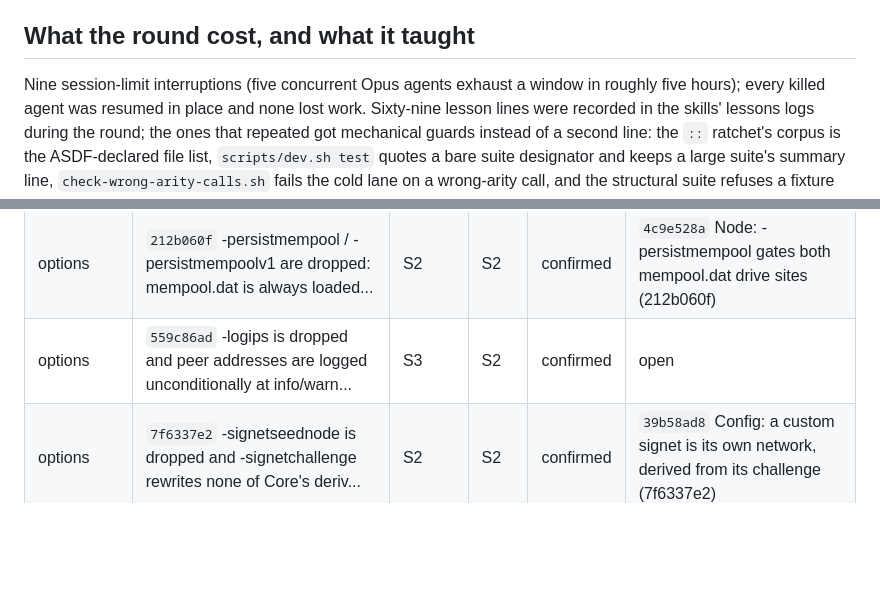
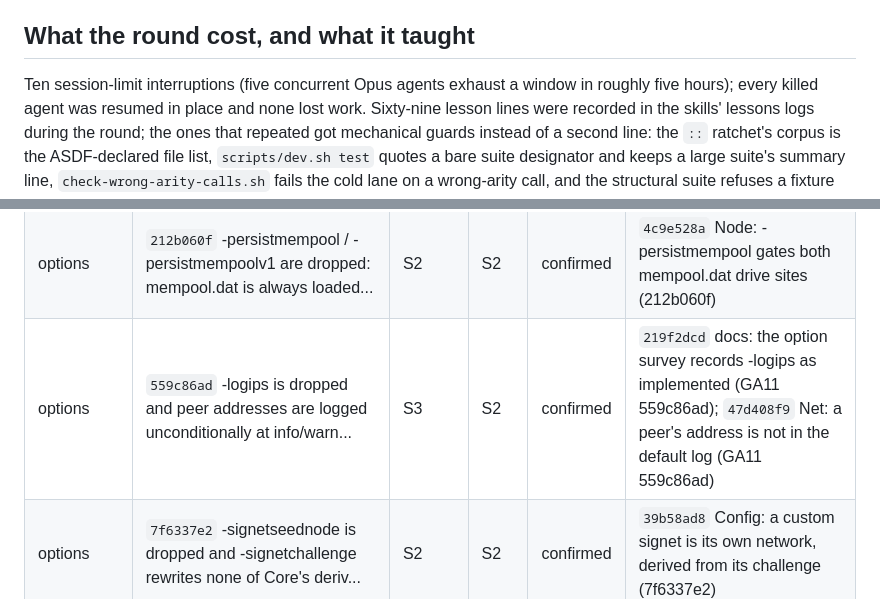
Before and after one commit to samdefmacro/bitcoin-lisp, a Markdown page: docs/gap-analysis-11.md, 2 parts joined by grey strips. Rendered like a GitHub page; blank space fills up the shorter version.

```diff
--- a/docs/gap-analysis-11.md
+++ b/docs/gap-analysis-11.md
@@ -105,7 +106,7 @@ Named in the commit that scoped each one out:
 
 ## What the round cost, and what it taught
 
-Nine session-limit interruptions (five concurrent Opus agents exhaust a window in roughly
+Ten session-limit interruptions (five concurrent Opus agents exhaust a window in roughly
 five hours); every killed agent was resumed in place and none lost work. Sixty-nine
 lesson lines were recorded in the skills' lessons logs during the round; the ones that
 repeated got mechanical guards instead of a second line: the `::` ratchet's corpus is the
@@ -172,7 +173,7 @@ names the commit(s) whose message carries the id.
 | never-opened | `2cae91f5` define-message :var-string is Latin-1, not bytes: a wallet label above U+00FF... | S3 | S3 | confirmed | `736e0e17` Serialization: a serialized string is UTF-8 bytes, not one byte per code point (GA11 2cae91f5) |
 | never-opened | `d9ca7c2f` A boolean wire field is true only for the byte 1; Core treats every nonzero b... | S3 | S3 | confirmed | `4ae9377e` Serialization: a wire boolean is true for every nonzero byte (GA11 d9ca7c2f) |
 | options | `212b060f` -persistmempool / -persistmempoolv1 are dropped: mempool.dat is always loaded... | S2 | S2 | confirmed | `4c9e528a` Node: -persistmempool gates both mempool.dat drive sites (212b060f) |
-| options | `559c86ad` -logips is dropped and peer addresses are logged unconditionally at info/warn... | S3 | S2 | confirmed | open |
+| options | `559c86ad` -logips is dropped and peer addresses are logged unconditionally at info/warn... | S3 | S2 | confirmed | `219f2dcd` docs: the option survey records -logips as implemented (GA11 559c86ad); `47d408f9` Net: a peer's address is not in the default log (GA11 559c86ad) |
 | options | `7f6337e2` -signetseednode is dropped and -signetchallenge rewrites none of Core's deriv... | S2 | S2 | confirmed | `39b58ad8` Config: a custom signet is its own network, derived from its challenge (7f6337e2) |
 | options | `8c442ee3` -walletbroadcast is dropped and -blocksonly does not soft-set it: the wallet ... | S2 | S2 | confirmed | `7f4f8fd6` Wallet: -walletbroadcast keeps a signed transaction off the wire (8c442ee3) |
 | options | `9e7729b8` A bitcoin.conf in the datadir shadowed by -conf or by a conf-set datadir= is ... | S2 | S2 | confirmed | `8969900b` Config: the bitcoin.conf we do not read is an error, not a silence (9e7729b8) |
```
Also changed, not shown: other parts of docs/gap-analysis-11.md (+7 -6 lines).
